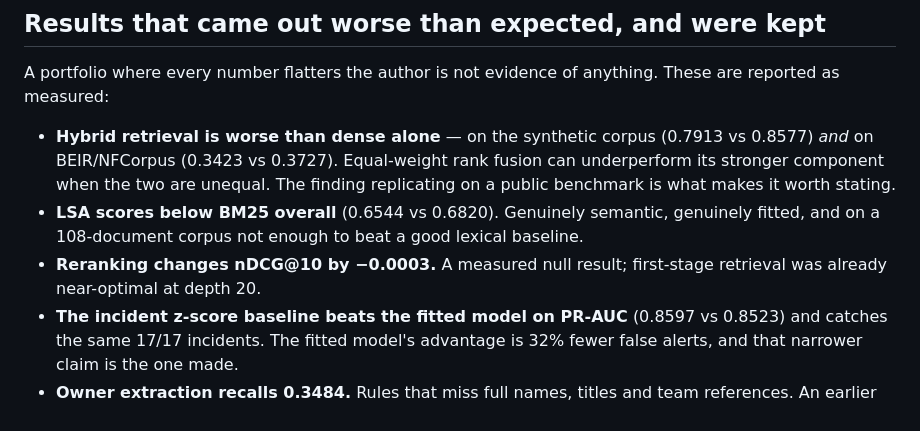
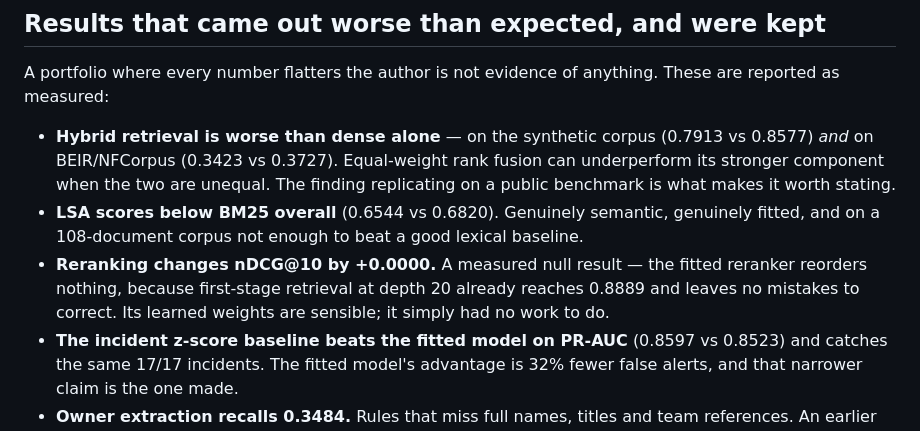
Before and after one commit to Adityansh-Chand/ai-engineering-portfolio, a Markdown page: docs/PROJECT_COMPARISON.md, the part around the change. Drawn GitHub-style.

Commit message:
docs: correct the reranker delta to the committed bm25 figure (+0.0000)

```diff
--- a/docs/PROJECT_COMPARISON.md
+++ b/docs/PROJECT_COMPARISON.md
@@ -75,8 +75,10 @@ These are reported as measured:
 - **LSA scores below BM25 overall** (0.6544 vs 0.6820). Genuinely semantic,
   genuinely fitted, and on a 108-document corpus not enough to beat a good
   lexical baseline.
-- **Reranking changes nDCG@10 by −0.0003.** A measured null result; first-stage
-  retrieval was already near-optimal at depth 20.
+- **Reranking changes nDCG@10 by +0.0000.** A measured null result — the fitted
+  reranker reorders nothing, because first-stage retrieval at depth 20 already
+  reaches 0.8889 and leaves no mistakes to correct. Its learned weights are
+  sensible; it simply had no work to do.
 - **The incident z-score baseline beats the fitted model on PR-AUC** (0.8597 vs
   0.8523) and catches the same 17/17 incidents. The fitted model's advantage is
   32% fewer false alerts, and that narrower claim is the one made.
```
